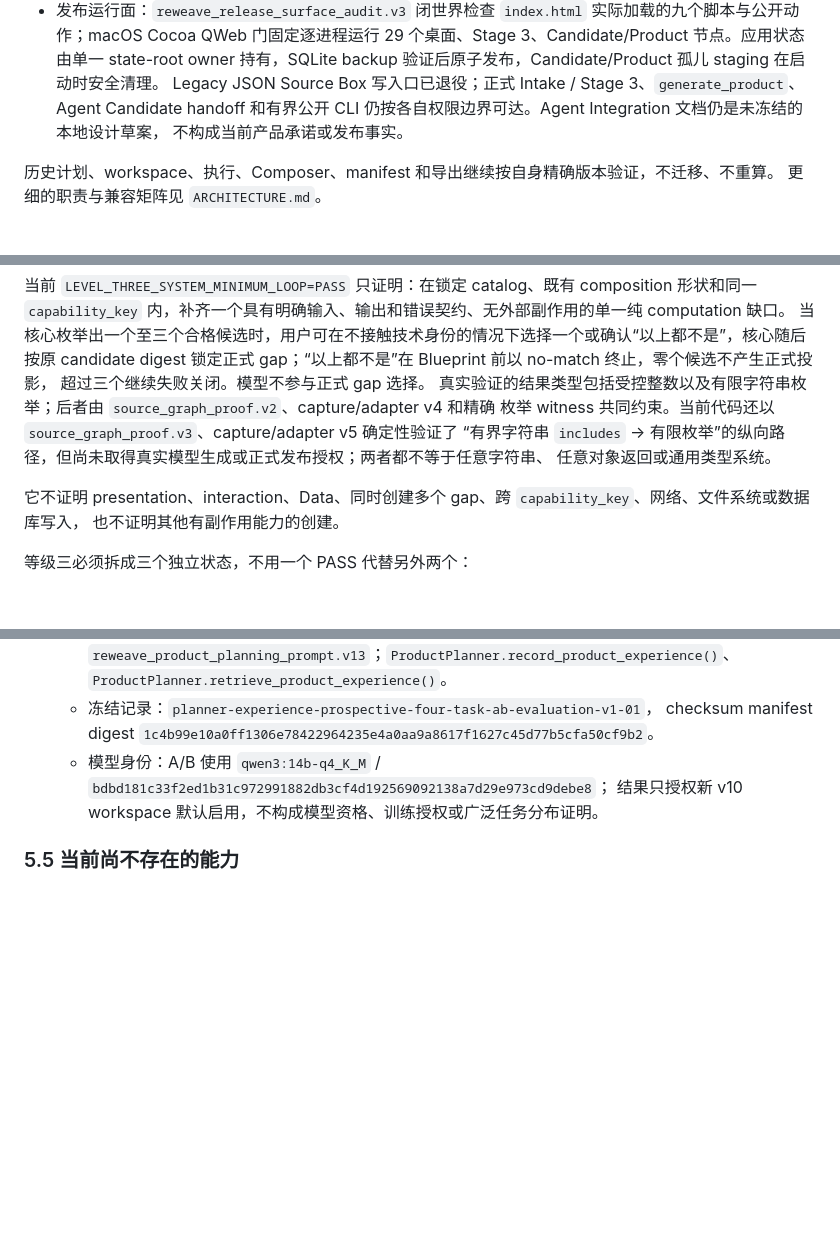
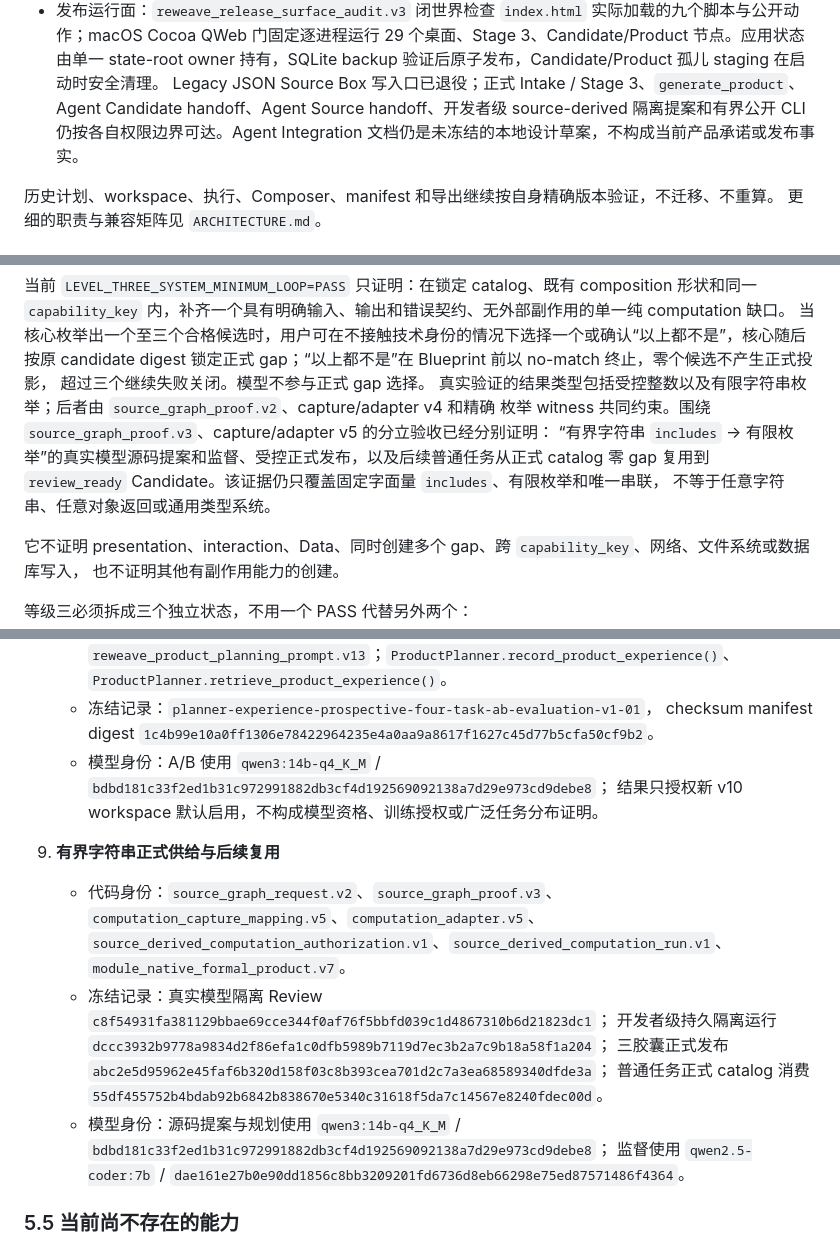
Before and after one commit to chenjinnan82-stack/Reweave-lite, a Markdown page: docs/REWEAVE_PRODUCT_NORTH_STAR.md, 3 parts joined by grey strips. Drawn GitHub-style; blank space fills up the shorter version.

Commit message:
docs(reweave): align bounded source and agent facts

```diff
--- a/docs/REWEAVE_PRODUCT_NORTH_STAR.md
+++ b/docs/REWEAVE_PRODUCT_NORTH_STAR.md
@@ -188,8 +188,8 @@ flowchart LR
   QWeb 门固定逐进程运行 29 个桌面、Stage 3、Candidate/Product 节点。应用状态由单一 state-root
   owner 持有，SQLite backup 验证后原子发布，Candidate/Product 孤儿 staging 在启动时安全清理。
   Legacy JSON Source Box 写入口已退役；正式 Intake / Stage 3、`generate_product`、Agent Candidate
-  handoff 和有界公开 CLI 仍按各自权限边界可达。Agent Integration 文档仍是未冻结的本地设计草案，
-  不构成当前产品承诺或发布事实。
+  handoff、Agent Source handoff、开发者级 source-derived 隔离提案和有界公开 CLI
+  仍按各自权限边界可达。Agent Integration 文档仍是未冻结的本地设计草案，不构成当前产品承诺或发布事实。
 
 历史计划、workspace、执行、Composer、manifest 和导出继续按自身精确版本验证，不迁移、不重算。
 更细的职责与兼容矩阵见 `ARCHITECTURE.md`。
@@ -226,9 +226,10 @@ flowchart LR
 candidate digest 锁定正式 gap；“以上都不是”在 Blueprint 前以 no-match 终止，零个候选不产生正式投影，
 超过三个继续失败关闭。模型不参与正式 gap 选择。
 真实验证的结果类型包括受控整数以及有限字符串枚举；后者由 `source_graph_proof.v2`、capture/adapter v4 和精确
-枚举 witness 共同约束。当前代码还以 `source_graph_proof.v3`、capture/adapter v5 确定性验证了
-“有界字符串 `includes` → 有限枚举”的纵向路径，但尚未取得真实模型生成或正式发布授权；两者都不等于任意字符串、
-任意对象返回或通用类型系统。
+枚举 witness 共同约束。围绕 `source_graph_proof.v3`、capture/adapter v5 的分立验收已经分别证明：
+“有界字符串 `includes` → 有限枚举”的真实模型源码提案和监督、受控正式发布，以及后续普通任务从正式 catalog
+零 gap 复用到 `review_ready` Candidate。该证据仍只覆盖固定字面量 `includes`、有限枚举和唯一串联，
+不等于任意字符串、任意对象返回或通用类型系统。
 
 它不证明 presentation、interaction、Data、同时创建多个 gap、跨 `capability_key`、网络、文件系统或数据库写入，
 也不证明其他有副作用能力的创建。
@@ -375,6 +376,24 @@ Candidate 仍是审阅候选，不等于 products 晋升或完整产品版本历
      `bdbd181c33f2ed1b31c972991882db3cf4d192569092138a7d29e973cd9debe8`；
      结果只授权新 v10 workspace 默认启用，不构成模型资格、训练授权或广泛任务分布证明。
 
+9. **有界字符串正式供给与后续复用**
+   - 代码身份：`source_graph_request.v2`、`source_graph_proof.v3`、
+     `computation_capture_mapping.v5`、`computation_adapter.v5`、
+     `source_derived_computation_authorization.v1`、`source_derived_computation_run.v1`、
+     `module_native_formal_product.v7`。
+   - 冻结记录：真实模型隔离 Review
+     `c8f54931fa381129bbae69cce344f0af76f5bbfd039c1d4867310b6d21823dc1`；
+     开发者级持久隔离运行
+     `dccc3932b9778a9834d2f86efa1c0dfb5989b7119d7ec3b2a7c9b18a58f1a204`；
+     三胶囊正式发布
+     `abc2e5d95962e45faf6b320d158f03c8b393cea701d2c7a3ea68589340dfde3a`；
+     普通任务正式 catalog 消费
+     `55df455752b4bdab92b6842b838670e5340c31618f5da7c14567e8240fdec00d`。
+   - 模型身份：源码提案与规划使用 `qwen3:14b-q4_K_M` /
+     `bdbd181c33f2ed1b31c972991882db3cf4d192569092138a7d29e973cd9debe8`；
+     监督使用 `qwen2.5-coder:7b` /
+     `dae161e27b0e90dd1856c8bb3209201fd6736d8eb66298e75ed87571486f4364`。
+
 ### 5.5 当前尚不存在的能力
 
 - 面向任意项目和框架的完整目标画像与 Target Adapter。
```
Also changed, not shown: other parts of docs/REWEAVE_PRODUCT_NORTH_STAR.md (+1 -1 lines).
